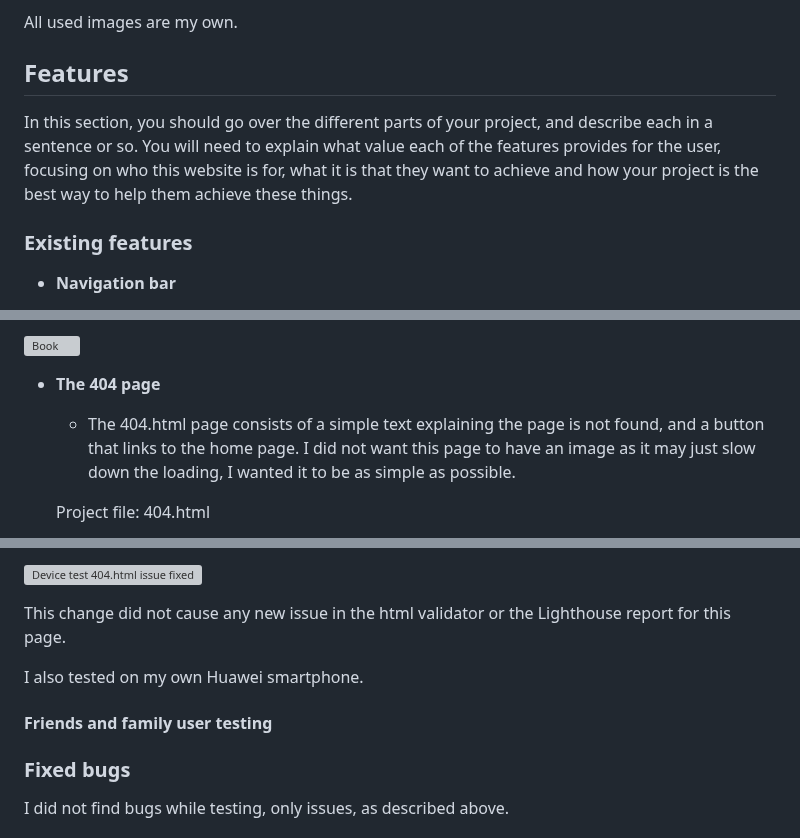
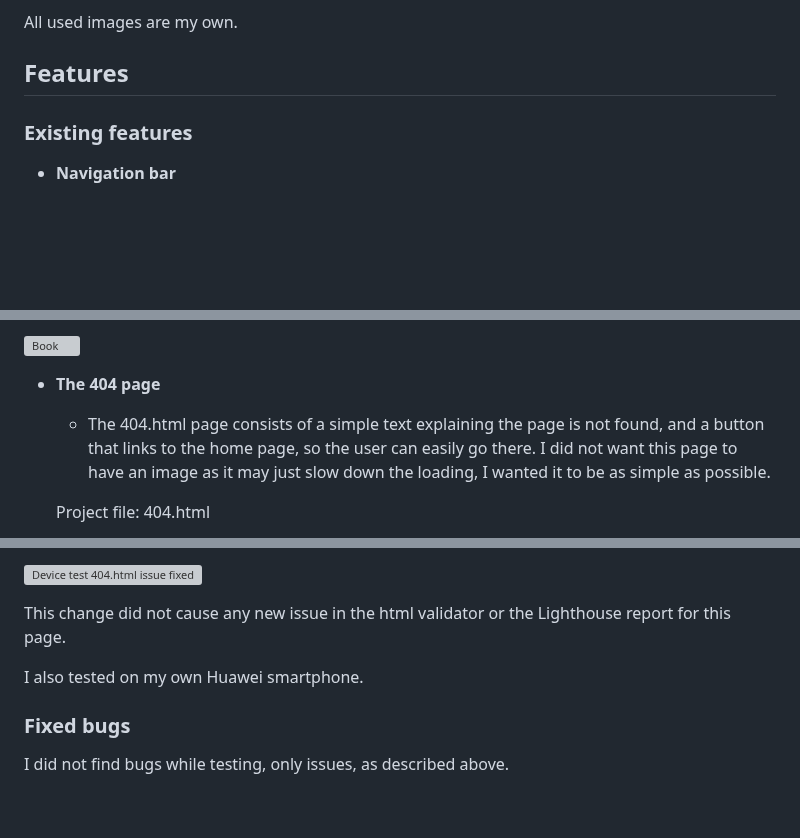
Before and after one commit to LizzyonGit/sotis-lifecoach, a Markdown page: README.md, 3 parts joined by grey strips. Drawn GitHub-style; blank space fills up the shorter version; grey boxes are pictures that could not be loaded.

```diff
--- a/README.md
+++ b/README.md
@@ -98,8 +98,6 @@ The logo with a cat and a book is from Canva.com, from which I removed the text.
 All used images are my own.
 
 ## Features
-
-In this section, you should go over the different parts of your project, and describe each in a sentence or so. You will need to explain what value each of the features provides for the user, focusing on who this website is for, what it is that they want to achieve and how your project is the best way to help them achieve these things.
 
 ### Existing features
 
@@ -166,7 +164,7 @@ In this section, you should go over the different parts of your project, and des
 
 - __The 404 page__
 
-  - The 404.html page consists of a simple text explaining the page is not found, and a button that links to the home page. I did not want this page to have an image as it may just slow down the loading, I wanted it to be as simple as possible.
+  - The 404.html page consists of a simple text explaining the page is not found, and a button that links to the home page, so the user can easily go there. I did not want this page to have an image as it may just slow down the loading, I wanted it to be as simple as possible.
 
 
   Project file: 404.html
@@ -364,8 +364,6 @@ This change did not cause any new issue in the html validator or the Lighthouse
 
 I also tested on my own Huawei smartphone.
 
-#### Friends and family user testing
-
 ### Fixed bugs
 
 I did not find bugs while testing, only issues, as described above.
```
Also changed, not shown: other parts of README.md (+12 -28 lines).
